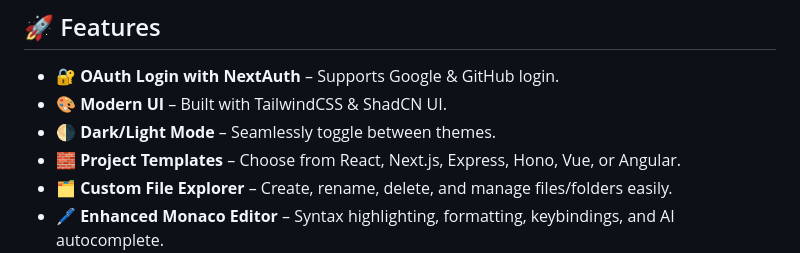
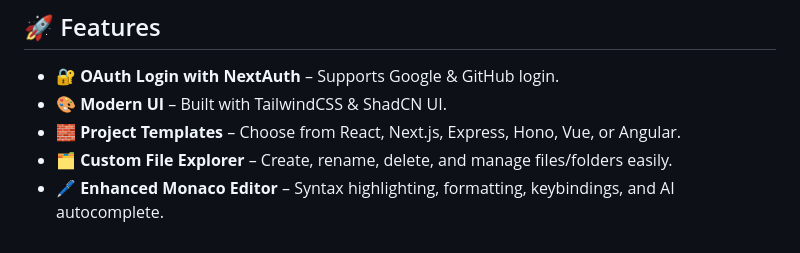
Before and after one commit to RohanJha2410/vibecode-editor, a Markdown page: README.md, the part around the change. GitHub-like rendering.

```diff
--- a/README.md
+++ b/README.md
@@ -10,7 +10,6 @@
 
 - 🔐 **OAuth Login with NextAuth** – Supports Google & GitHub login.
 - 🎨 **Modern UI** – Built with TailwindCSS & ShadCN UI.
-- 🌗 **Dark/Light Mode** – Seamlessly toggle between themes.
 - 🧱 **Project Templates** – Choose from React, Next.js, Express, Hono, Vue, or Angular.
 - 🗂️ **Custom File Explorer** – Create, rename, delete, and manage files/folders easily.
 - 🖊️ **Enhanced Monaco Editor** – Syntax highlighting, formatting, keybindings, and AI autocomplete.
```
